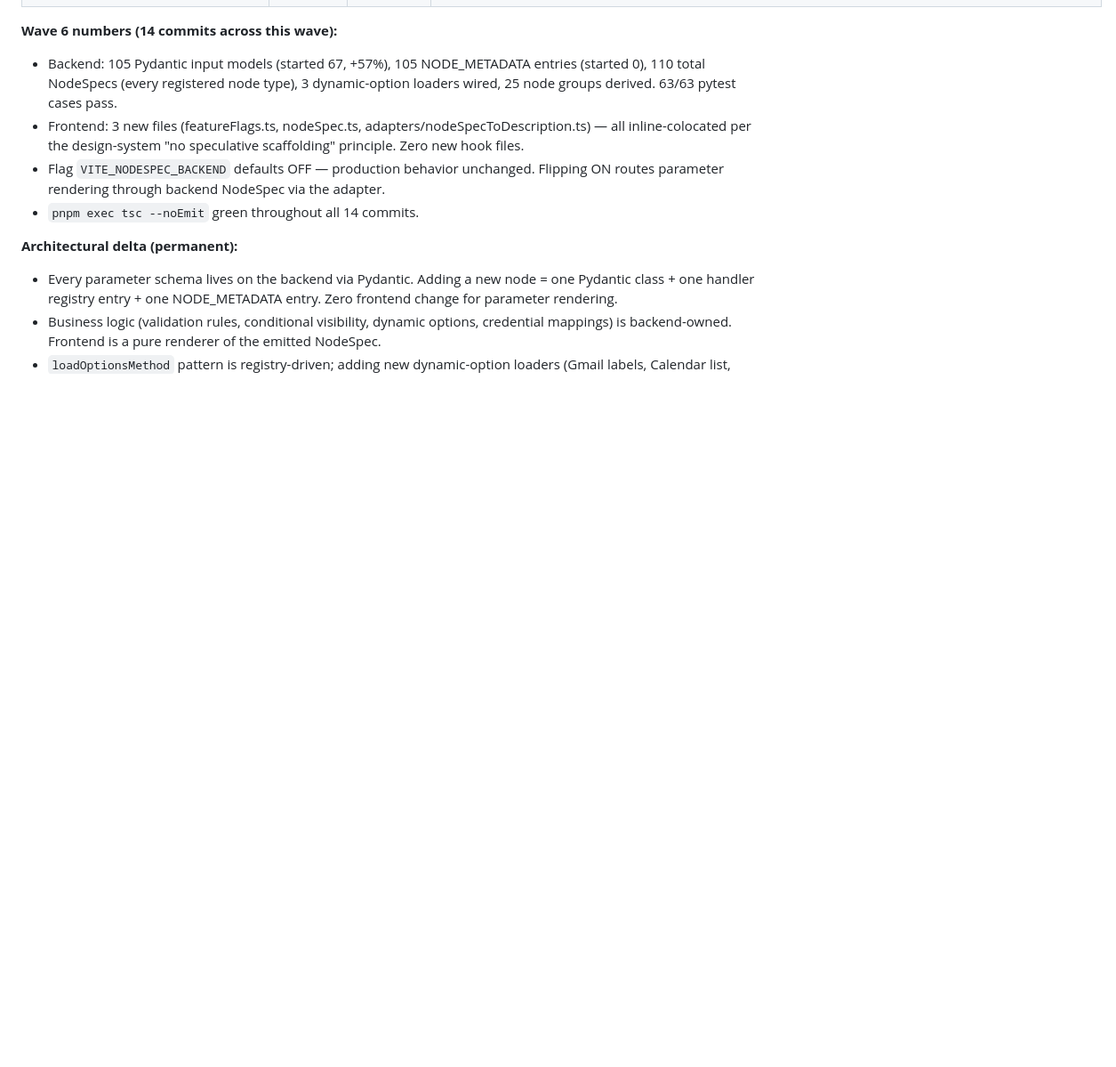
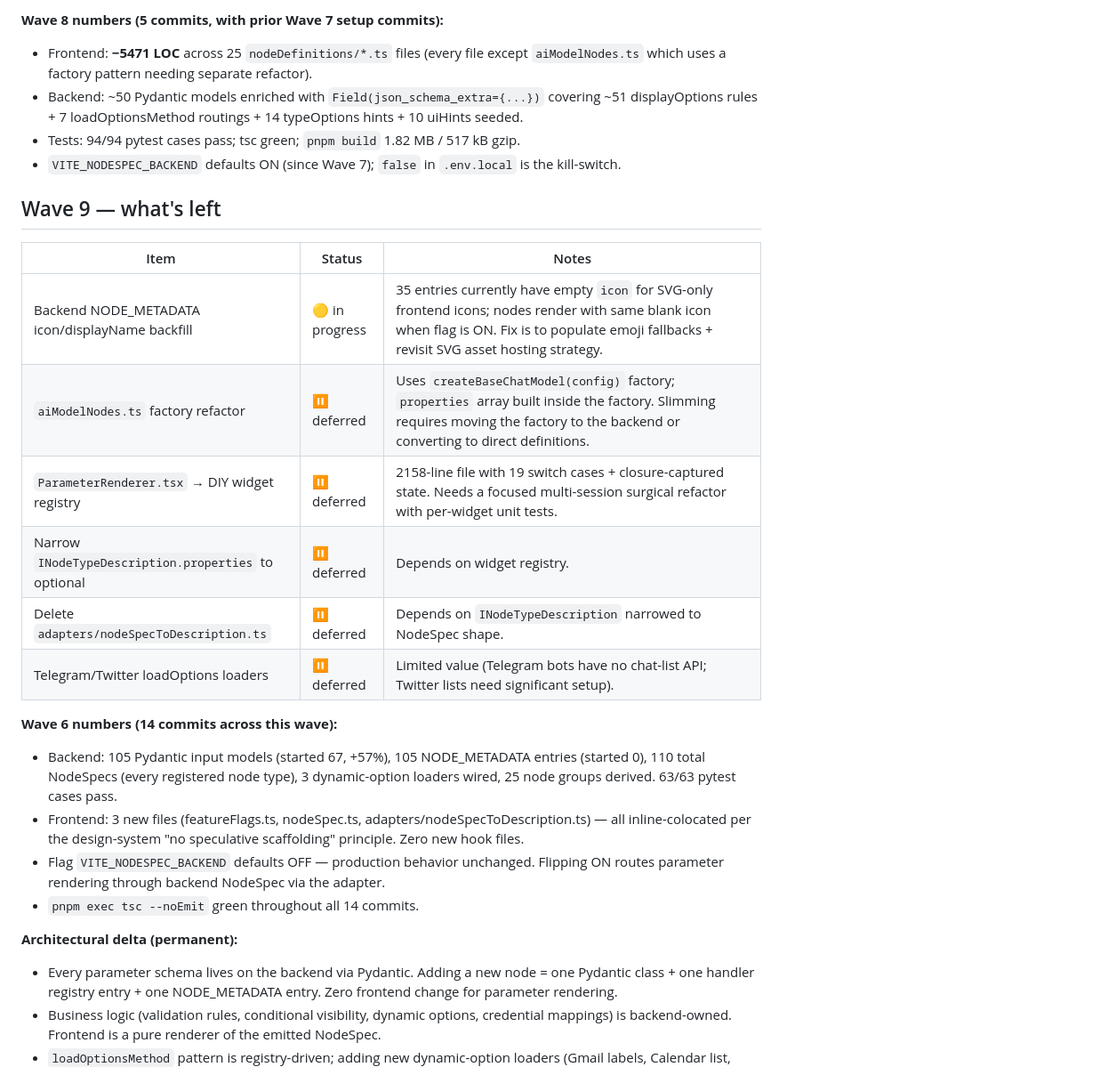
Before and after one commit to bhardwajRahul/MachinaOS, a Markdown page: docs-internal/ui_migration_plan.md, the part around one of its changes. Shown at 89% size. Rendered like a GitHub page; blank space fills up the shorter version.

```diff
--- a/docs-internal/ui_migration_plan.md
+++ b/docs-internal/ui_migration_plan.md
@@ -141,3 +170,19 @@ Plan: [C:\\Users\\Tgroh\\.claude\\plans\\typed-splashing-crown.md].
+**Wave 8 numbers (5 commits, with prior Wave 7 setup commits):**
+- Frontend: **−5471 LOC** across 25 `nodeDefinitions/*.ts` files (every file except `aiModelNodes.ts` which uses a factory pattern needing separate refactor).
+- Backend: ~50 Pydantic models enriched with `Field(json_schema_extra={...})` covering ~51 displayOptions rules + 7 loadOptionsMethod routings + 14 typeOptions hints + 10 uiHints seeded.
+- Tests: 94/94 pytest cases pass; tsc green; `pnpm build` 1.82 MB / 517 kB gzip.
+- `VITE_NODESPEC_BACKEND` defaults ON (since Wave 7); `false` in `.env.local` is the kill-switch.
+
+## Wave 9 — what's left
+
+| Item | Status | Notes |
+|---|---|---|
+| Backend NODE_METADATA icon/displayName backfill | 🟡 in progress | 35 entries currently have empty `icon` for SVG-only frontend icons; nodes render with same blank icon when flag is ON. Fix is to populate emoji fallbacks + revisit SVG asset hosting strategy. |
+| `aiModelNodes.ts` factory refactor | ⏸ deferred | Uses `createBaseChatModel(config)` factory; `properties` array built inside the factory. Slimming requires moving the factory to the backend or converting to direct definitions. |
+| `ParameterRenderer.tsx` → DIY widget registry | ⏸ deferred | 2158-line file with 19 switch cases + closure-captured state. Needs a focused multi-session surgical refactor with per-widget unit tests. |
+| Narrow `INodeTypeDescription.properties` to optional | ⏸ deferred | Depends on widget registry. |
+| Delete `adapters/nodeSpecToDescription.ts` | ⏸ deferred | Depends on `INodeTypeDescription` narrowed to NodeSpec shape. |
+| Telegram/Twitter loadOptions loaders | ⏸ deferred | Limited value (Telegram bots have no chat-list API; Twitter lists need significant setup). |
 
 **Wave 6 numbers (14 commits across this wave):**
 - Backend: 105 Pydantic input models (started 67, +57%), 105 NODE_METADATA entries (started 0), 110 total NodeSpecs (every registered node type), 3 dynamic-option loaders wired, 25 node groups derived. 63/63 pytest cases pass.
```
Also changed, not shown: other parts of docs-internal/ui_migration_plan.md (+33 -4 lines).
